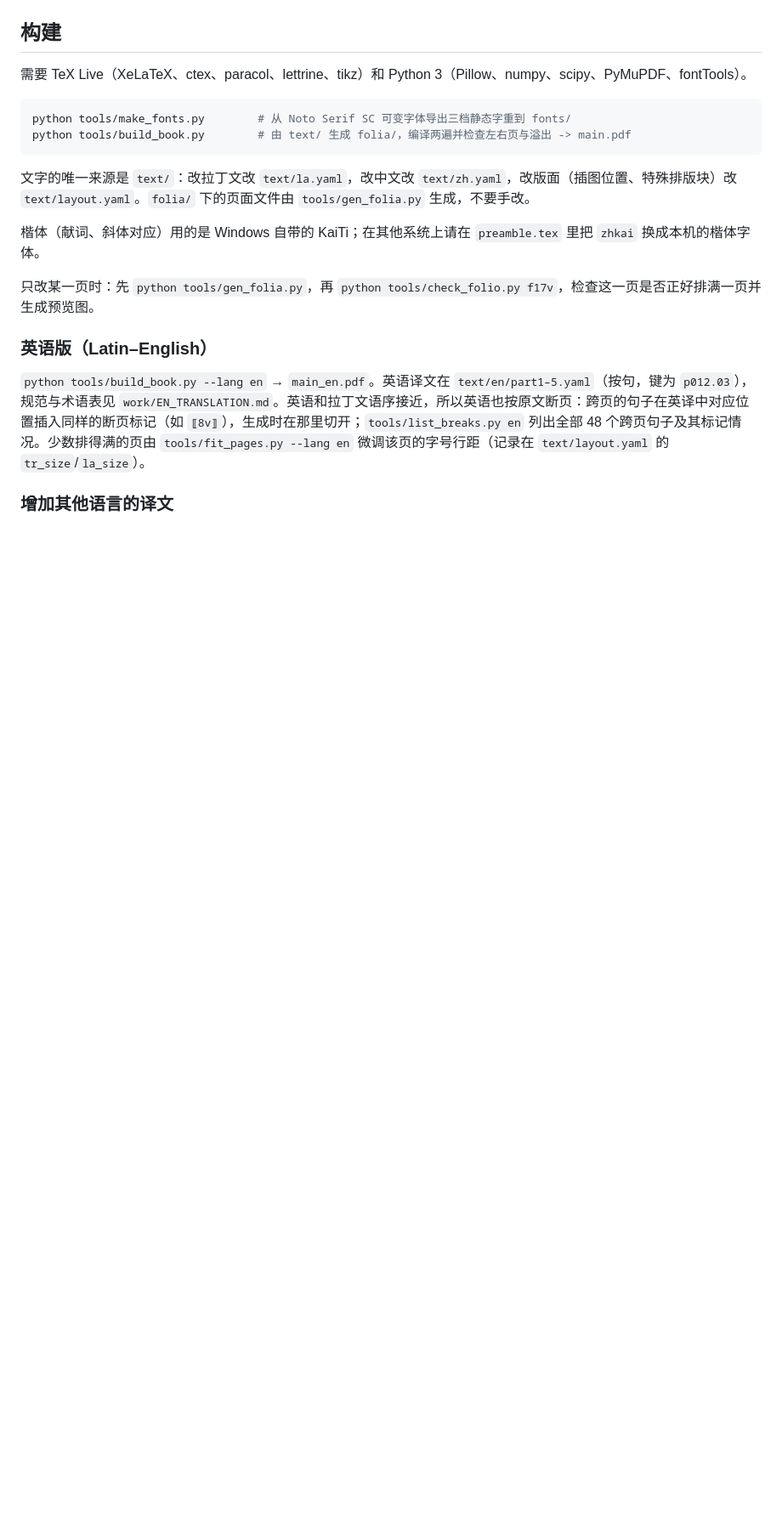
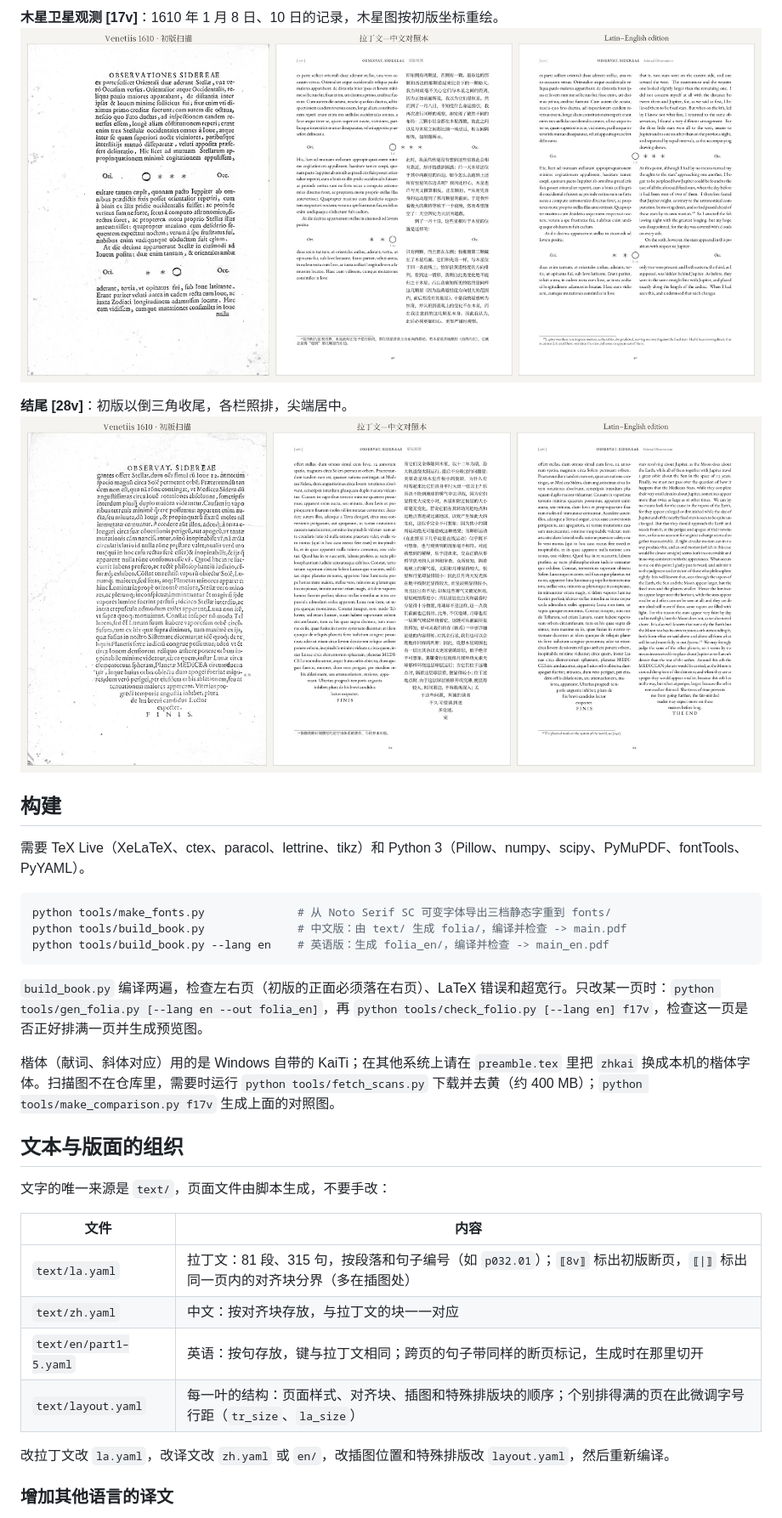
Before and after one commit to metachow/sidereus-nuncius, a Markdown page: README.md, the part around one of its changes. Shown at 85% size. Rendered like a GitHub page; pictures changed too: showcase/compare_f17v.jpg (added), showcase/compare_f28v.jpg (added); blank space fills up the shorter version.

````diff
--- a/README.md
+++ b/README.md
@@ -14,21 +37,35 @@
+**木星卫星观测 [17v]**：1610 年 1 月 8 日、10 日的记录，木星图按初版坐标重绘。
+![17v](showcase/compare_f17v.jpg)
+
+**结尾 [28v]**：初版以倒三角收尾，各栏照排，尖端居中。
+![28v](showcase/compare_f28v.jpg)
+
 ## 构建
 
-需要 TeX Live（XeLaTeX、ctex、paracol、lettrine、tikz）和 Python 3（Pillow、numpy、scipy、PyMuPDF、fontTools）。
+需要 TeX Live（XeLaTeX、ctex、paracol、lettrine、tikz）和 Python 3（Pillow、numpy、scipy、PyMuPDF、fontTools、PyYAML）。
 
 ```bash
-python tools/make_fonts.py        # 从 Noto Serif SC 可变字体导出三档静态字重到 fonts/
-python tools/build_book.py        # 由 text/ 生成 folia/，编译两遍并检查左右页与溢出 -> main.pdf
+python tools/make_fonts.py              # 从 Noto Serif SC 可变字体导出三档静态字重到 fonts/
+python tools/build_book.py              # 中文版：由 text/ 生成 folia/，编译并检查 -> main.pdf
+python tools/build_book.py --lang en    # 英语版：生成 folia_en/，编译并检查 -> main_en.pdf
 ```
 
-文字的唯一来源是 `text/`：改拉丁文改 `text/la.yaml`，改中文改 `text/zh.yaml`，改版面（插图位置、特殊排版块）改 `text/layout.yaml`。`folia/` 下的页面文件由 `tools/gen_folia.py` 生成，不要手改。
+`build_book.py` 编译两遍，检查左右页（初版的正面必须落在右页）、LaTeX 错误和超宽行。只改某一页时：`python tools/gen_folia.py [--lang en --out folia_en]`，再 `python tools/check_folio.py [--lang en] f17v`，检查这一页是否正好排满一页并生成预览图。
 
-楷体（献词、斜体对应）用的是 Windows 自带的 KaiTi；在其他系统上请在 `preamble.tex` 里把 `zhkai` 换成本机的楷体字体。
+楷体（献词、斜体对应）用的是 Windows 自带的 KaiTi；在其他系统上请在 `preamble.tex` 里把 `zhkai` 换成本机的楷体字体。扫描图不在仓库里，需要时运行 `python tools/fetch_scans.py` 下载并去黄（约 400 MB）；`python tools/make_comparison.py f17v` 生成上面的对照图。
 
-只改某一页时：先 `python tools/gen_folia.py`，再 `python tools/check_folio.py f17v`，检查这一页是否正好排满一页并生成预览图。
+## 文本与版面的组织
 
-### 英语版（Latin–English）
+文字的唯一来源是 `text/`，页面文件由脚本生成，不要手改：
 
-`python tools/build_book.py --lang en` → `main_en.pdf`。英语译文在 `text/en/part1–5.yaml`（按句，键为 `p012.03`），规范与术语表见 `work/EN_TRANSLATION.md`。英语和拉丁文语序接近，所以英语也按原文断页：跨页的句子在英译中对应位置插入同样的断页标记（如 `⟦8v⟧`），生成时在那里切开；`tools/list_breaks.py en` 列出全部 48 个跨页句子及其标记情况。少数排得满的页由 `tools/fit_pages.py --lang en` 微调该页的字号行距（记录在 `text/layout.yaml` 的 `tr_size`/`la_size`）。
+| 文件 | 内容 |
+|---|---|
+| `text/la.yaml` | 拉丁文：81 段、315 句，按段落和句子编号（如 `p032.01`）；`⟦8v⟧` 标出初版断页，`⟦\|⟧` 标出同一页内的对齐块分界（多在插图处） |
+| `text/zh.yaml` | 中文：按对齐块存放，与拉丁文的块一一对应 |
+| `text/en/part1–5.yaml` | 英语：按句存放，键与拉丁文相同；跨页的句子带同样的断页标记，生成时在那里切开 |
+| `text/layout.yaml` | 每一叶的结构：页面样式、对齐块、插图和特殊排版块的顺序；个别排得满的页在此微调字号行距（`tr_size`、`la_size`） |
+
+改拉丁文改 `la.yaml`，改译文改 `zh.yaml` 或 `en/`，改插图位置和特殊排版改 `layout.yaml`，然后重新编译。
 
 ### 增加其他语言的译文
 
````
Also changed, not shown: other parts of README.md (+44 -16 lines), showcase/compare_f01r.jpg (added), showcase/compare_f02r.jpg (added), showcase/compare_f10v.jpg (added), showcase/compare_f16bv.jpg (added), 1 other file.
